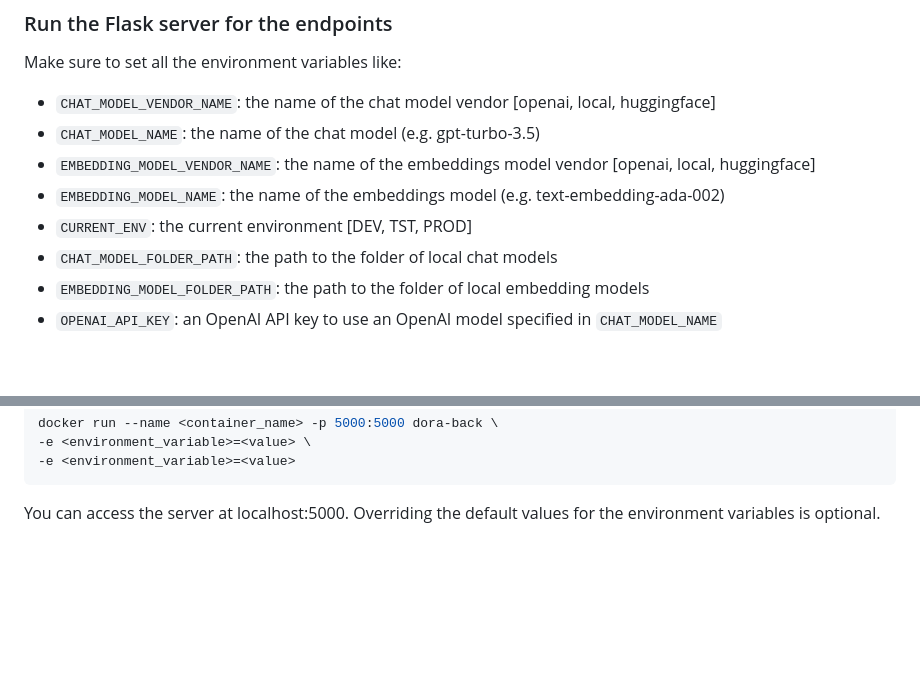
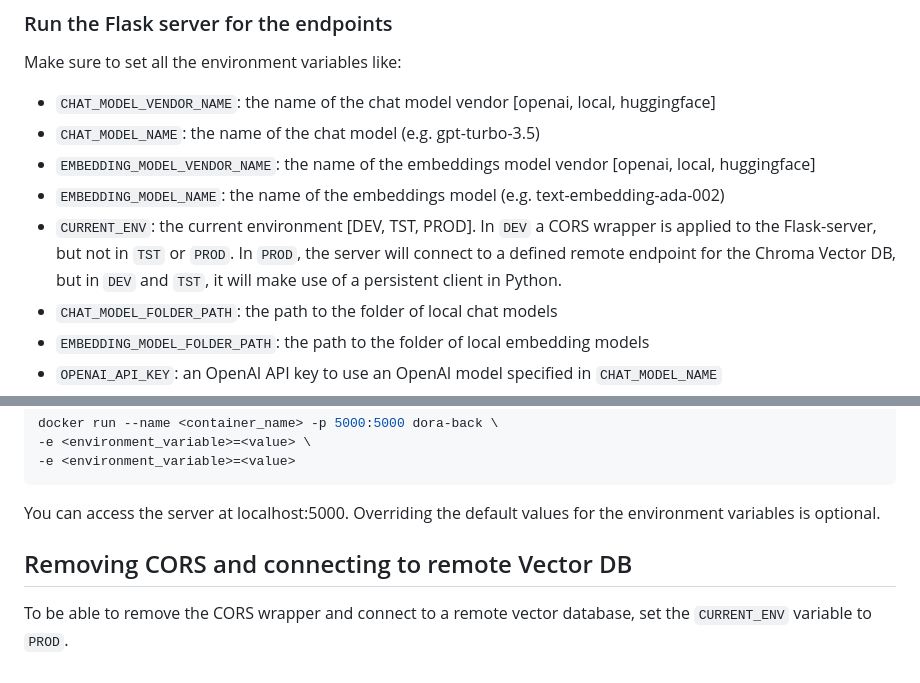
Before and after one commit to MVDW-Java/dora-back, a Markdown page: README.md, 2 parts joined by grey strips. Drawn GitHub-style; blank space fills up the shorter version.

````diff
--- a/README.md
+++ b/README.md
@@ -26,7 +26,7 @@ Make sure to set all the environment variables like:
 - `CHAT_MODEL_NAME`: the name of the chat model (e.g. gpt-turbo-3.5)
 - `EMBEDDING_MODEL_VENDOR_NAME`: the name of the embeddings model vendor [openai, local, huggingface]
 - `EMBEDDING_MODEL_NAME`: the name of the embeddings model (e.g. text-embedding-ada-002)
-- `CURRENT_ENV`: the current environment [DEV, TST, PROD]
+- `CURRENT_ENV`: the current environment [DEV, TST, PROD]. In `DEV` a CORS wrapper is applied to the Flask-server, but not in `TST` or `PROD`. In `PROD`, the server will connect to a defined remote endpoint for the Chroma Vector DB, but in `DEV` and `TST`, it will make use of a persistent client in Python.
 - `CHAT_MODEL_FOLDER_PATH`: the path to the folder of local chat models
 - `EMBEDDING_MODEL_FOLDER_PATH`: the path to the folder of local embedding models
 - `OPENAI_API_KEY`: an OpenAI API key to use an OpenAI model specified in `CHAT_MODEL_NAME`
@@ -66,3 +66,6 @@ docker run --name <container_name> -p 5000:5000 dora-back \
 ```
 You can access the server at localhost:5000.
 Overriding the default values for the environment variables is optional.
+
+## Removing CORS and connecting to remote Vector DB
+To be able to remove the CORS wrapper and connect to a remote vector database, set the `CURRENT_ENV` variable to `PROD`.
````
